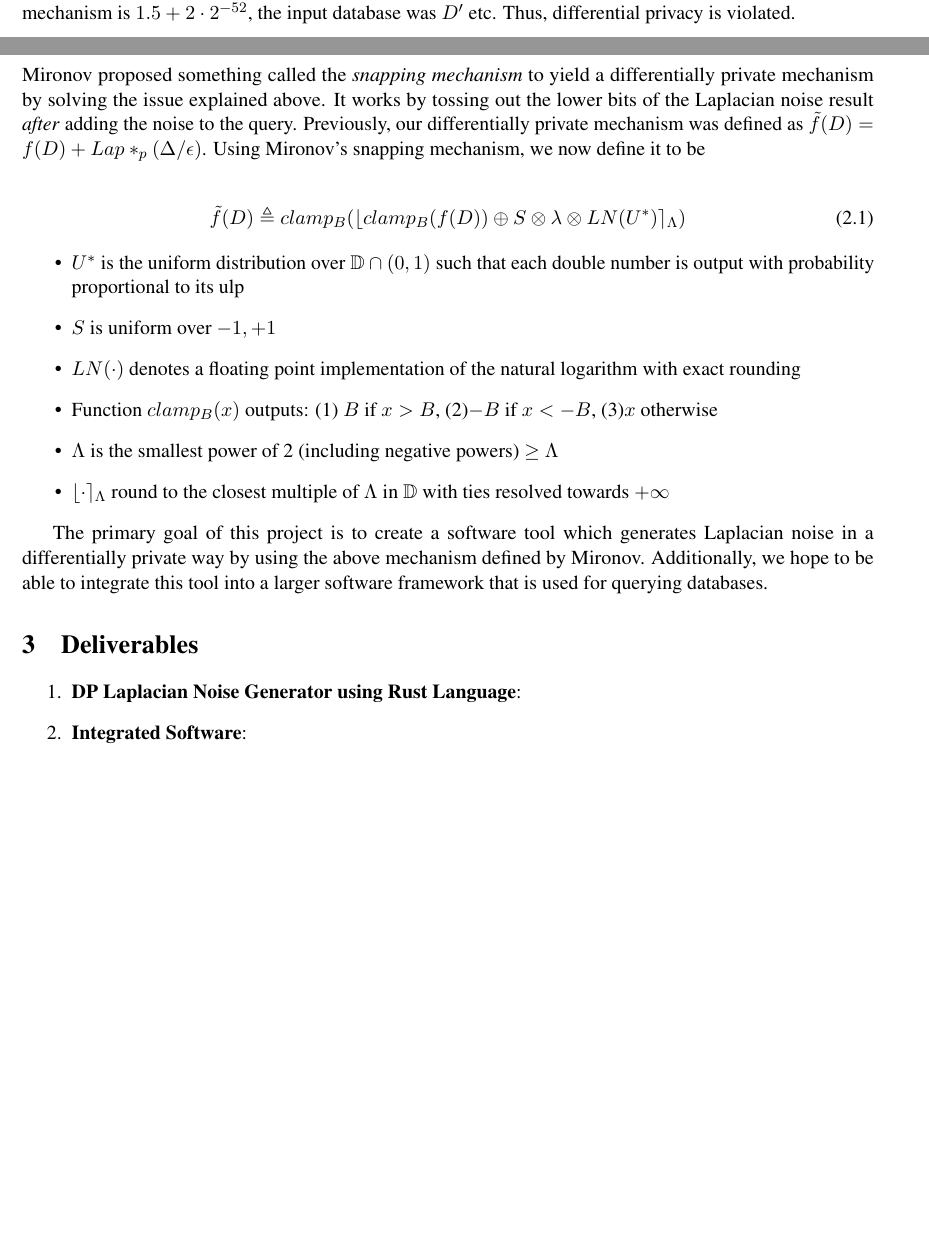
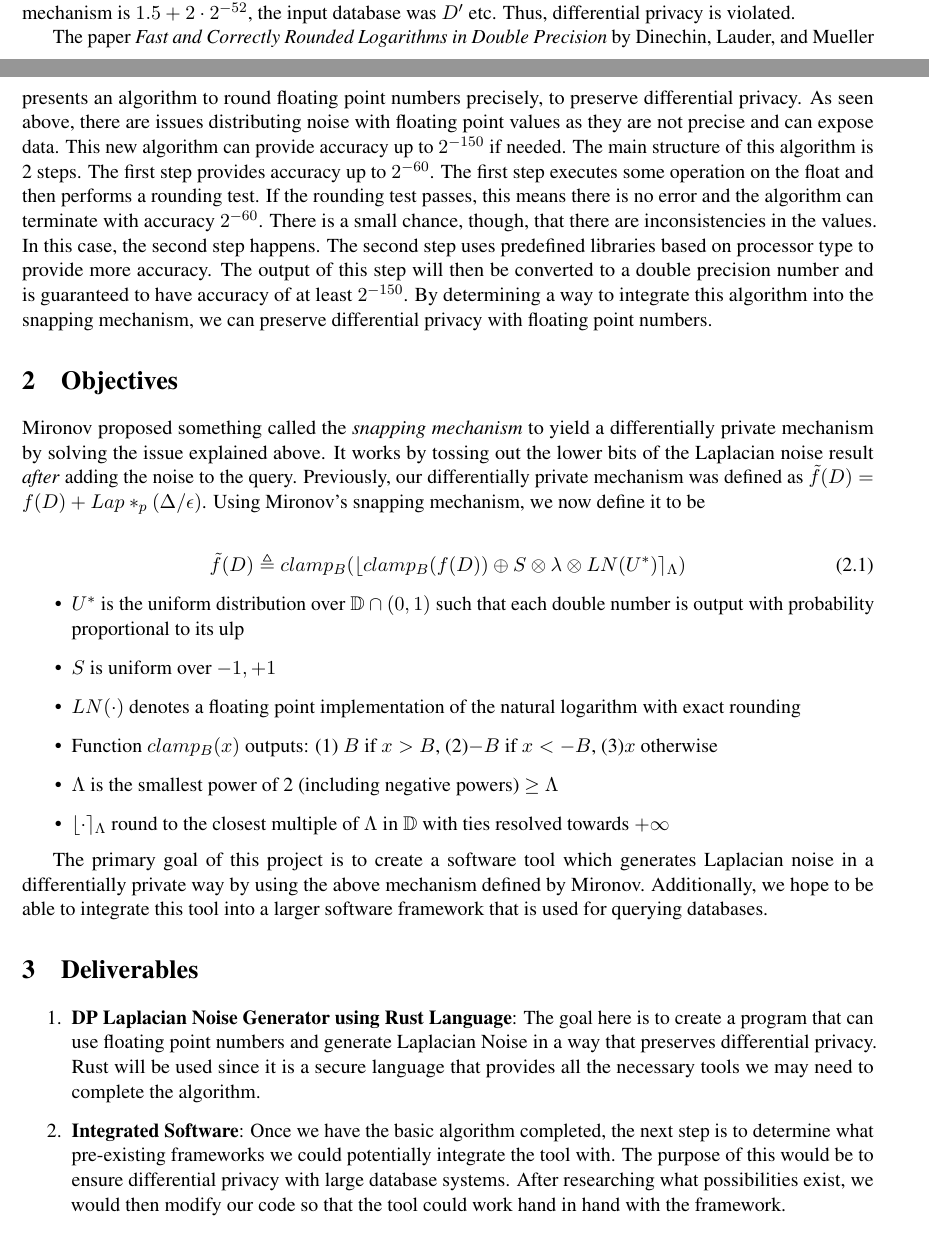
Before and after one commit to ryll-spectre/DP-Snapping-Mech, a LaTeX problem sheet (Project Proposal/proposals.tex): two parts of pages 1 and 2 of 2 before the commit and two parts of pages 1 and 2 of 3 after it, joined at a grey line, cut so that both start at the same text, the shorter picture padded with empty space. Compiled offline with pdfLaTeX.

Commit message:
Updated Proposal

```diff
--- a/Project Proposal/proposals.tex
+++ b/Project Proposal/proposals.tex
@@ -40,6 +40,8 @@ Similarly, using a different set of numbers, another thing can happen - the dist
 
 To show this in concrete terms, consider the Laplacian mechanism $\tilde{f}(\cdot)_{\epsilon,p} = f(D) + Lap*_p (\Delta/\epsilon)$, where $p$ is the precision with which the uniform distribution over $(0,1)$ is sampled.  Let $\Delta = 1$, $f(D) = 0$, and $f(D') = 1$.  Consider the distribution of $\tilde{f}^*(D)_{1/3} = 0 + Lap*(3)$ and $\tilde{f}^*(D')_{1/3} = 1 + Lap*(3)$ around 1.5.  As it turns out, the output of the Laplacian mechanism results in some different values for $\tilde{f}^*(D)$ and $\tilde{f}^*(D')$.  For example, an output of $\tilde{f}^*(D)$ includes the value $1.5$ while $\tilde{f}^*(D')$ does not.  Similarly, $\tilde{f}^*(D')$ includes the value $1.5 + 2 \cdot 2^{-52}$, while $\tilde{f}^*(D)$ does not.  This means if the output of the Laplacian mechanism is $1.5 + 2 \cdot 2^{-52}$, the input database was $D'$ etc.  Thus, differential privacy is violated.
 
+The paper \textit{Fast and Correctly Rounded Logarithms in Double Precision} by Dinechin, Lauder, and Mueller presents an algorithm to round floating point numbers precisely, to preserve differential privacy. As seen above, there are issues distributing noise with floating point values as they are not precise and can expose data. This new algorithm can provide accuracy up to $2^{-150}$ if needed. The main structure of this algorithm is 2 steps. The first step provides accuracy up to $2^{-60}$. The first step executes some operation on the float and then performs a rounding test. If the rounding test passes, this means there is no error and the algorithm can terminate with accuracy $2^{-60}$. There is a small chance, though, that there are inconsistencies in the values. In this case, the second step happens. The second step uses predefined libraries based on processor type to provide more accuracy. The output of this step will then be converted to a double precision number and is guaranteed to have accuracy of at least $2^{-150}$. By determining a way to integrate this algorithm into the snapping mechanism, we can preserve differential privacy with floating point numbers.
+
 \section{Objectives}
 
 Mironov proposed something called the \textit{snapping mechanism} to yield a differentially private mechanism by solving the issue explained above.  It works by tossing out the lower bits of the Laplacian noise result \textit{after} adding the noise to the query.  Previously, our differentially private mechanism was defined as $\tilde{f}(D) = f(D) + Lap*_p (\Delta/\epsilon)$.  Using Mironov's snapping mechanism, we now define it to be
@@ -61,8 +63,7 @@ The primary goal of this project is to create a software tool which generates La
 \section{Deliverables}
 
 \begin{enumerate}
-    \item \textbf{DP Laplacian Noise Generator using Rust Language}:
-    \item \textbf{Integrated Software}: %talk about how this may be modified to fit larger frameworks
-    \item \textbf{Software Documentation}:
-    \item \textbf{Software Bindings for C/Python (optional)}:
-    \item \textbf{GUI for Software Tool (optional)}:
+    \item \textbf{DP Laplacian Noise Generator using Rust Language}: The goal here is to create a program that can use floating point numbers and generate Laplacian Noise in a way that preserves differential privacy. Rust will be used since it is a secure language that provides all the necessary tools we may need to complete the algorithm.
+
+    \item \textbf{Integrated Software}: Once we have the basic algorithm completed, the next step is to determine what pre-existing frameworks we could potentially integrate the tool with. The purpose of this would be to ensure differential privacy with large database systems. After researching what possibilities exist, we would then modify our code so that the tool could work hand in hand with the framework.
+    \item \textbf{Software Documentation}: Next we need to provide adequate documentation for our code. The goal would be for any user to be able to read and understand the code so they could use it with a database they may have. The documentation would include not only in code comments, but also a guide to explain how it works.
```
Also changed, not shown: Project Proposal/proposals.tex (12 more changed lines).
